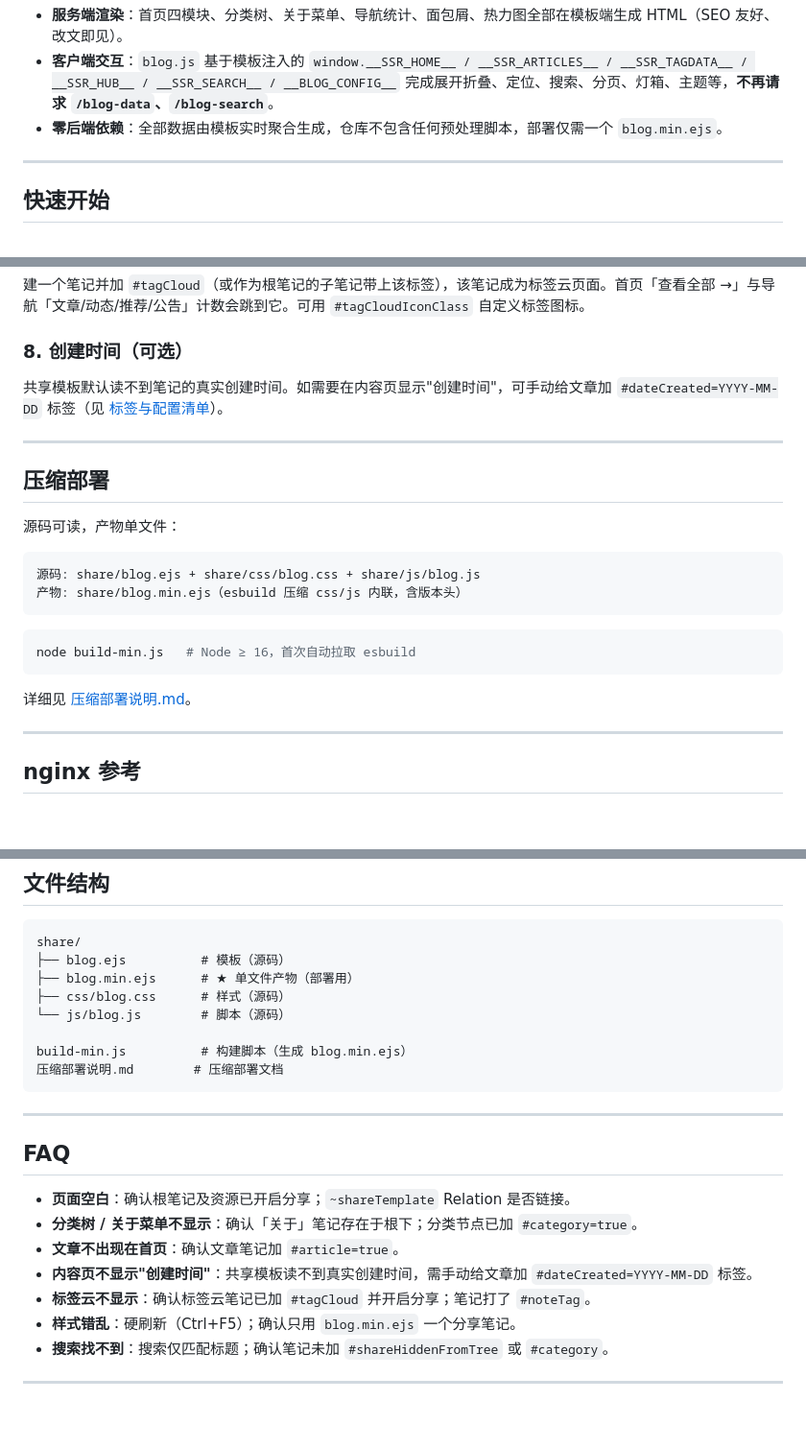
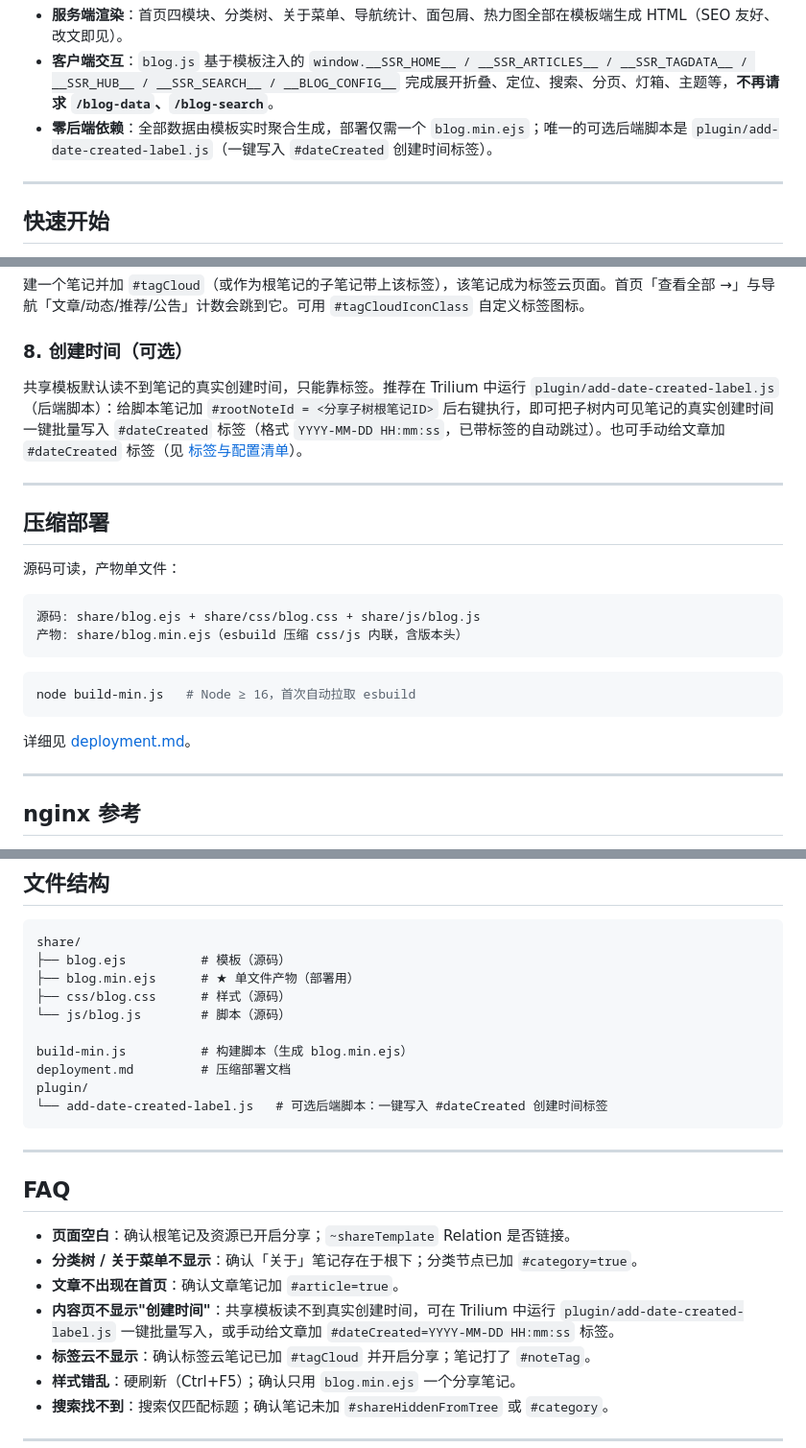
Before and after one commit to brucevon/zfy, a Markdown page: README.md, 3 parts joined by grey strips. Shown at 96% size. GitHub-like rendering; blank space fills up the shorter version.

````diff
--- a/README.md
+++ b/README.md
@@ -62,7 +62,7 @@
 
 - **服务端渲染**：首页四模块、分类树、关于菜单、导航统计、面包屑、热力图全部在模板端生成 HTML（SEO 友好、改文即见）。
 - **客户端交互**：`blog.js` 基于模板注入的 `window.__SSR_HOME__ / __SSR_ARTICLES__ / __SSR_TAGDATA__ / __SSR_HUB__ / __SSR_SEARCH__ / __BLOG_CONFIG__` 完成展开折叠、定位、搜索、分页、灯箱、主题等，**不再请求 `/blog-data`、`/blog-search`**。
-- **零后端依赖**：全部数据由模板实时聚合生成，仓库不包含任何预处理脚本，部署仅需一个 `blog.min.ejs`。
+- **零后端依赖**：全部数据由模板实时聚合生成，部署仅需一个 `blog.min.ejs`；唯一的可选后端脚本是 `plugin/add-date-created-label.js`（一键写入 `#dateCreated` 创建时间标签）。
 
 ---
 
@@ -142,7 +142,7 @@ Trilium 下建 `分享` 主笔记，再建一个模板笔记并开启分享，
 
 ### 8. 创建时间（可选）
 
-共享模板默认读不到笔记的真实创建时间。如需要在内容页显示"创建时间"，可手动给文章加 `#dateCreated=YYYY-MM-DD` 标签（见 [标签与配置清单](#标签与配置清单)）。
+共享模板默认读不到笔记的真实创建时间，只能靠标签。推荐在 Trilium 中运行 `plugin/add-date-created-label.js`（后端脚本）：给脚本笔记加 `#rootNoteId = <分享子树根笔记ID>` 后右键执行，即可把子树内可见笔记的真实创建时间一键批量写入 `#dateCreated` 标签（格式 `YYYY-MM-DD HH:mm:ss`，已带标签的自动跳过）。也可手动给文章加 `#dateCreated` 标签（见 [标签与配置清单](#标签与配置清单)）。
 
 ---
 
@@ -159,7 +159,7 @@ Trilium 下建 `分享` 主笔记，再建一个模板笔记并开启分享，
 node build-min.js   # Node ≥ 16，首次自动拉取 esbuild
 ```
 
-详细见 [压缩部署说明.md](压缩部署说明.md)。
+详细见 [deployment.md](deployment.md)。
 
 ---
 
@@ -320,7 +320,9 @@ share/
 └── js/blog.js        # 脚本（源码）
 
 build-min.js          # 构建脚本（生成 blog.min.ejs）
-压缩部署说明.md        # 压缩部署文档
+deployment.md         # 压缩部署文档
+plugin/
+└── add-date-created-label.js   # 可选后端脚本：一键写入 #dateCreated 创建时间标签
 ```
 
 ---
@@ -330,7 +332,7 @@ build-min.js          # 构建脚本（生成 blog.min.ejs）
 - **页面空白**：确认根笔记及资源已开启分享；`~shareTemplate` Relation 是否链接。
 - **分类树 / 关于菜单不显示**：确认「关于」笔记存在于根下；分类节点已加 `#category=true`。
 - **文章不出现在首页**：确认文章笔记加 `#article=true`。
-- **内容页不显示"创建时间"**：共享模板读不到真实创建时间，需手动给文章加 `#dateCreated=YYYY-MM-DD` 标签。
+- **内容页不显示"创建时间"**：共享模板读不到真实创建时间，可在 Trilium 中运行 `plugin/add-date-created-label.js` 一键批量写入，或手动给文章加 `#dateCreated=YYYY-MM-DD HH:mm:ss` 标签。
 - **标签云不显示**：确认标签云笔记已加 `#tagCloud` 并开启分享；笔记打了 `#noteTag`。
 - **样式错乱**：硬刷新（Ctrl+F5）；确认只用 `blog.min.ejs` 一个分享笔记。
 - **搜索找不到**：搜索仅匹配标题；确认笔记未加 `#shareHiddenFromTree` 或 `#category`。
````
Also changed, not shown: other parts of README.md (+1 -1 lines), README.en.md (+8 -6 lines), deployment.md (renamed from 压缩部署说明.md).
